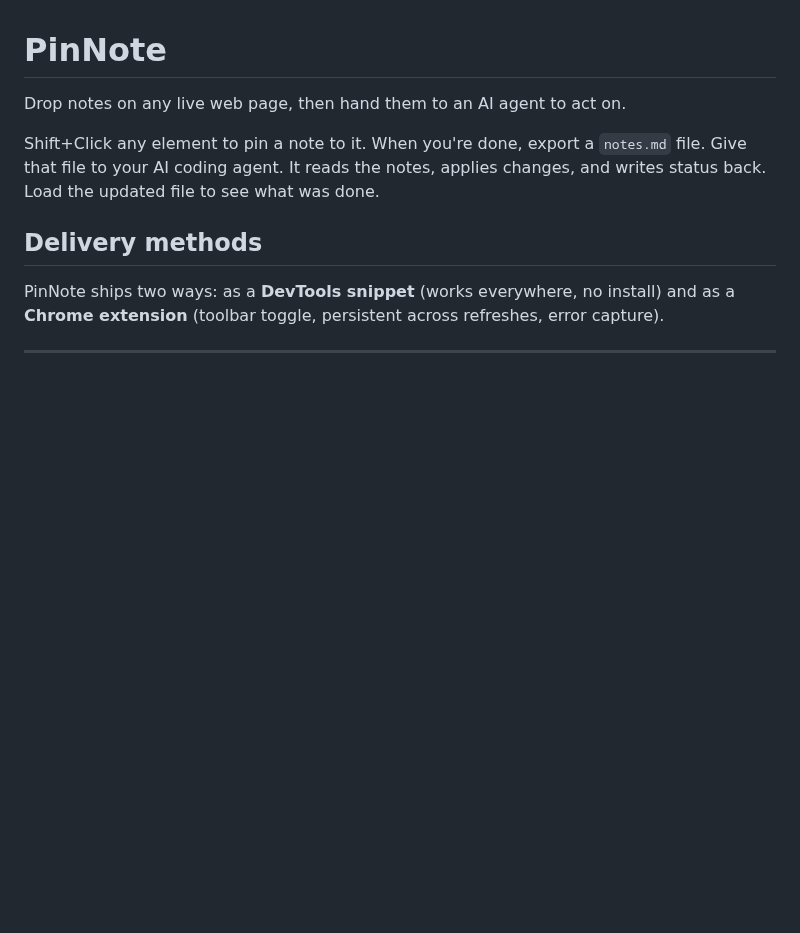
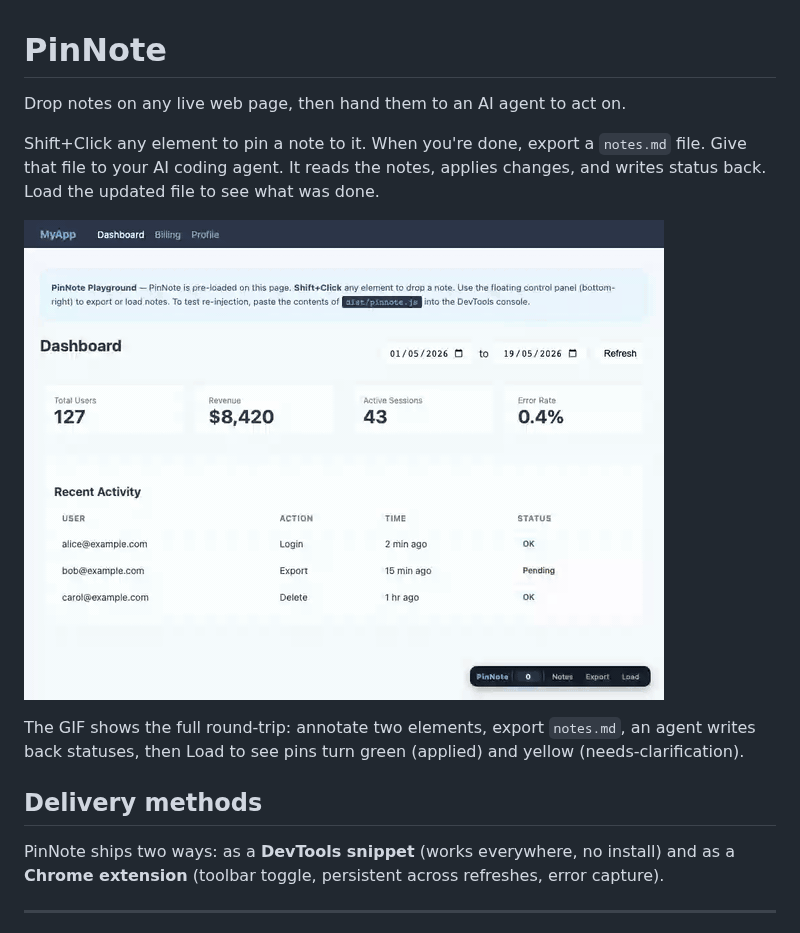
Before and after one commit to danikdanik/pinnote, a Markdown page: README.md, the part around the change. Rendered like a GitHub page; pictures changed too: docs/demo/pinnote-demo.gif (added); blank space fills up the shorter version.

```diff
--- a/README.md
+++ b/README.md
@@ -3,6 +3,10 @@
 Drop notes on any live web page, then hand them to an AI agent to act on.
 
 Shift+Click any element to pin a note to it. When you're done, export a `notes.md` file. Give that file to your AI coding agent. It reads the notes, applies changes, and writes status back. Load the updated file to see what was done.
+
+![PinNote demo: Shift+Click to pin a note, save, export, then Load the agent's response to see status colors](docs/demo/pinnote-demo.gif)
+
+The GIF shows the full round-trip: annotate two elements, export `notes.md`, an agent writes back statuses, then Load to see pins turn green (applied) and yellow (needs-clarification).
 
 ## Delivery methods
 
```
Also changed, not shown: 5 other files.
